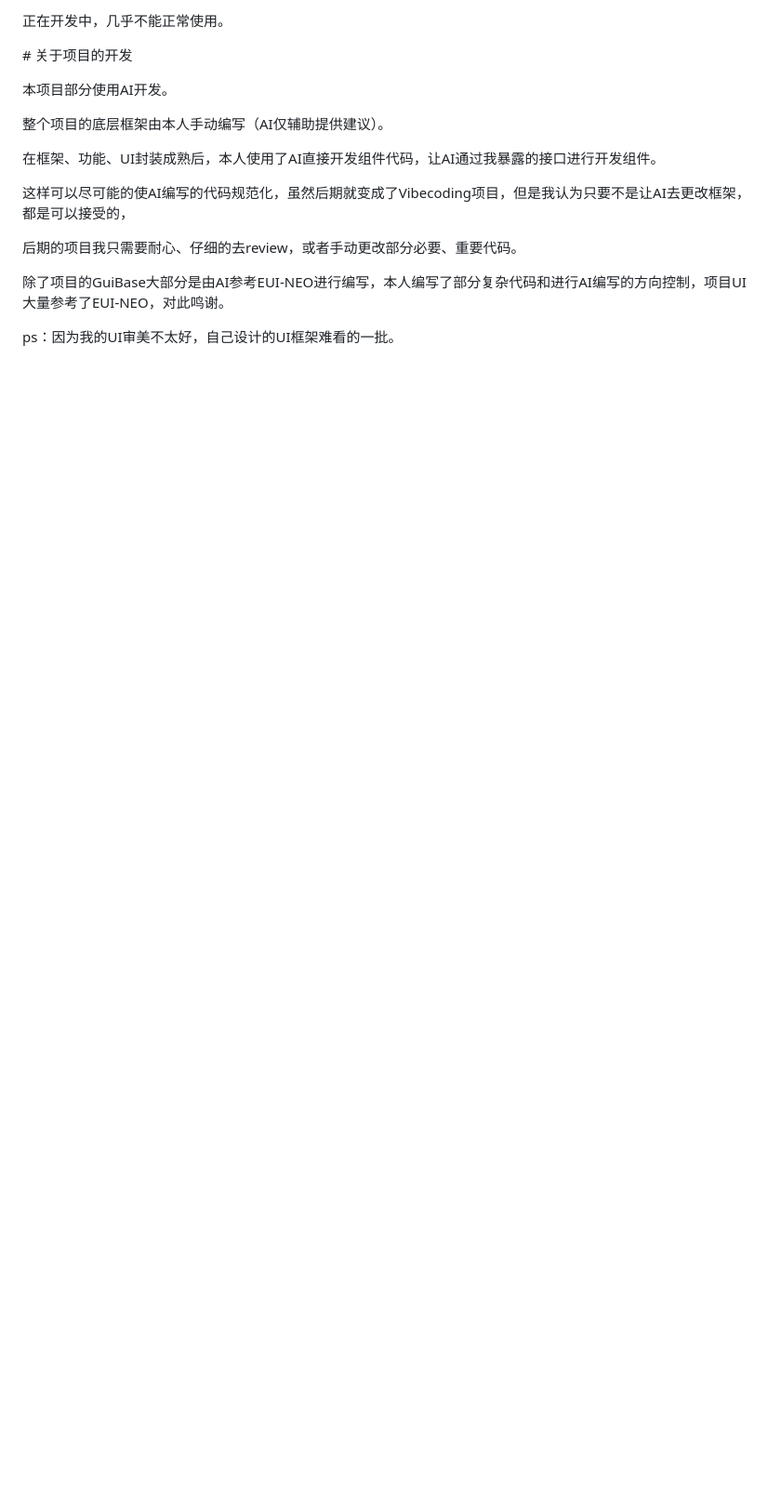
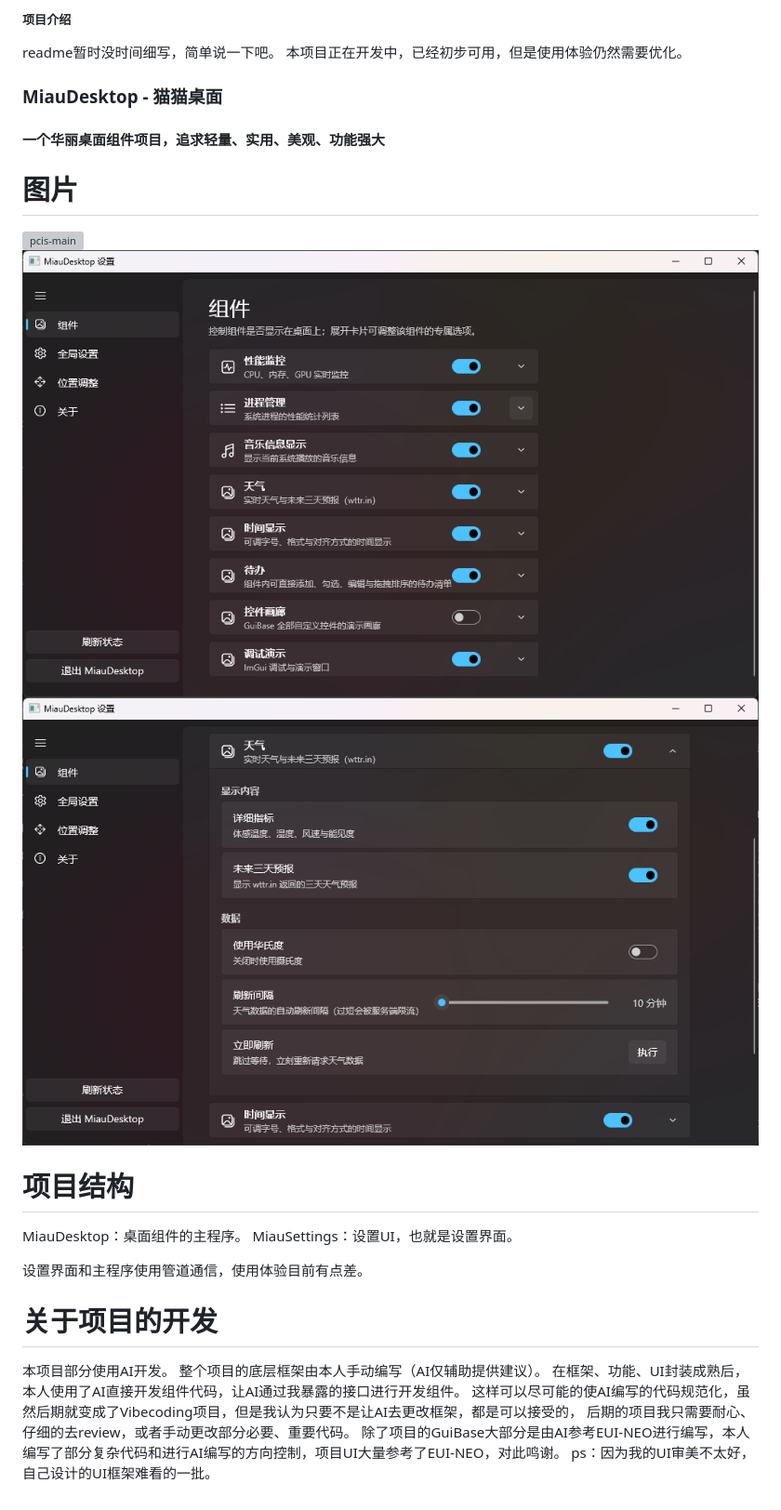
Before and after one commit to COM1919/MiauDesktop, a Markdown page: README.md, the part around the change. Shown at 93% size. GitHub-like rendering; pictures changed too: docs/pics-settings1.png (added), docs/pics-settings2.png (added); blank space fills up the shorter version; grey boxes are pictures that could not be loaded.

```diff
--- a/README.md
+++ b/README.md
@@ -1,19 +1,26 @@
-正在开发中，几乎不能正常使用。
+##### 项目介绍
+readme暂时没时间细写，简单说一下吧。
+本项目正在开发中，已经初步可用，但是使用体验仍然需要优化。
 
+### MiauDesktop - 猫猫桌面
+#### 一个华丽桌面组件项目，追求轻量、实用、美观、功能强大
 
+# 图片
+![pcis-main](docs/pcis-main.png)
+![pics-settings1](docs/pics-settings1.png)
+![pics-settings2](docs/pics-settings2.png)
 
-\# 关于项目的开发
+# 项目结构
+MiauDesktop：桌面组件的主程序。
+MiauSettings：设置UI，也就是设置界面。
 
+设置界面和主程序使用管道通信，使用体验目前有点差。
+
+# 关于项目的开发
 本项目部分使用AI开发。
-
 整个项目的底层框架由本人手动编写（AI仅辅助提供建议）。
-
 在框架、功能、UI封装成熟后，本人使用了AI直接开发组件代码，让AI通过我暴露的接口进行开发组件。
-
 这样可以尽可能的使AI编写的代码规范化，虽然后期就变成了Vibecoding项目，但是我认为只要不是让AI去更改框架，都是可以接受的，
-
 后期的项目我只需要耐心、仔细的去review，或者手动更改部分必要、重要代码。
-
 除了项目的GuiBase大部分是由AI参考EUI-NEO进行编写，本人编写了部分复杂代码和进行AI编写的方向控制，项目UI大量参考了EUI-NEO，对此鸣谢。
-
 ps：因为我的UI审美不太好，自己设计的UI框架难看的一批。
```
Also changed, not shown: 1 other file.
